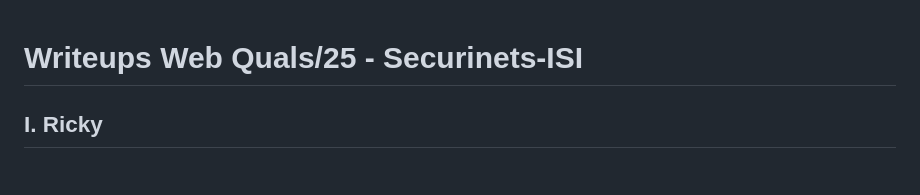
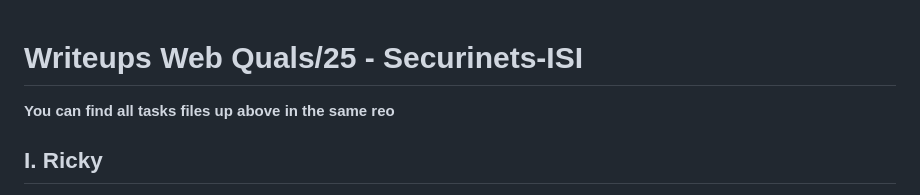
Before and after one commit to NDLx0/Writeups-Web-Quals-25---Securinets-ISI, a Markdown page: README.md, the part around the change. Rendered like a GitHub page.

```diff
--- a/README.md
+++ b/README.md
@@ -1,4 +1,5 @@
 # Writeups Web Quals/25 - Securinets-ISI
+**You can find all tasks files up above in the same reo**
 
 ## I. Ricky
 Acceding the first page we can see that we can upload any file to the server but we get redirected to a Rick and Morty video.
```
